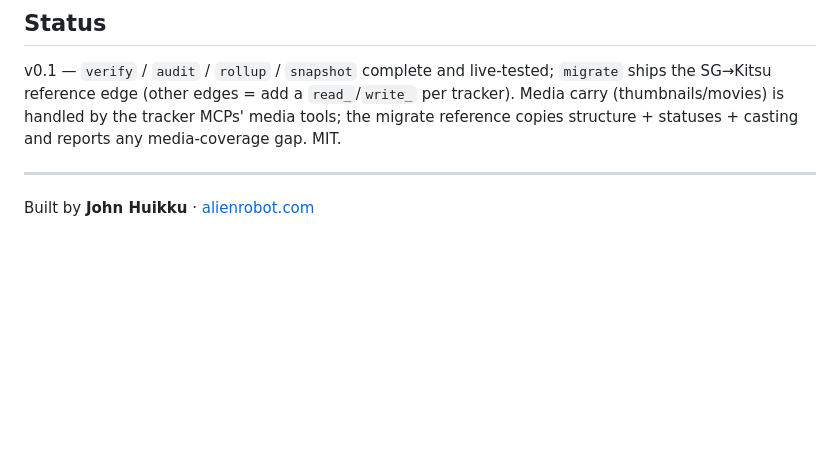
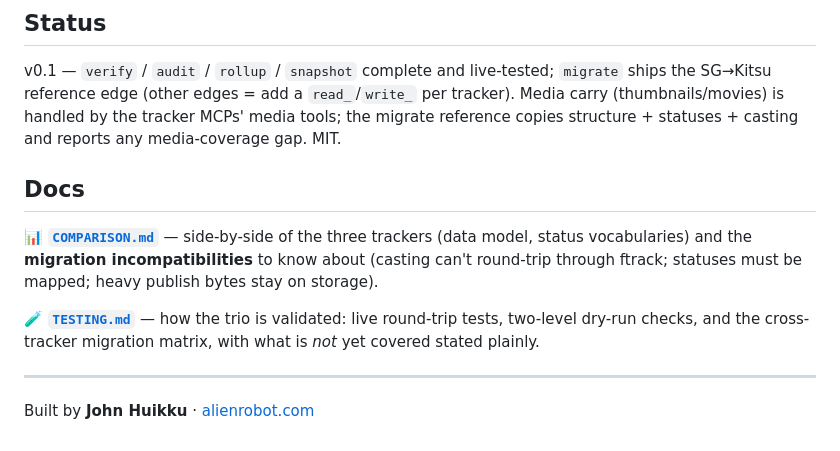
Before and after one commit to huikku/tracker-mcp-hub, a Markdown page: README.md, the part around the change. GitHub-like rendering; blank space fills up the shorter version.

Commit message:
docs: add TESTING.md + COMPARISON.md, link both from README
COMPARISON.md was referenced from the docs but missing from the hub repo (404).

Co-Authored-By: Claude Opus 4.8 <noreply@anthropic.com>

```diff
--- a/README.md
+++ b/README.md
@@ -58,6 +58,15 @@ reference edge (other edges = add a `read_`/`write_` per tracker). Media carry (
 by the tracker MCPs' media tools; the migrate reference copies structure + statuses + casting and reports any
 media-coverage gap. MIT.
 
+## Docs
+
+📊 **[`COMPARISON.md`](COMPARISON.md)** — side-by-side of the three trackers (data model, status vocabularies)
+and the **migration incompatibilities** to know about (casting can't round-trip through ftrack; statuses must
+be mapped; heavy publish bytes stay on storage).
+
+🧪 **[`TESTING.md`](TESTING.md)** — how the trio is validated: live round-trip tests, two-level dry-run checks,
+and the cross-tracker migration matrix, with what is *not* yet covered stated plainly.
+
 ---
 
 Built by **John Huikku** · [alienrobot.com](https://alienrobot.com)
```
Also changed, not shown: COMPARISON.md (added, +108 -0 lines), TESTING.md (added, +202 -0 lines).
